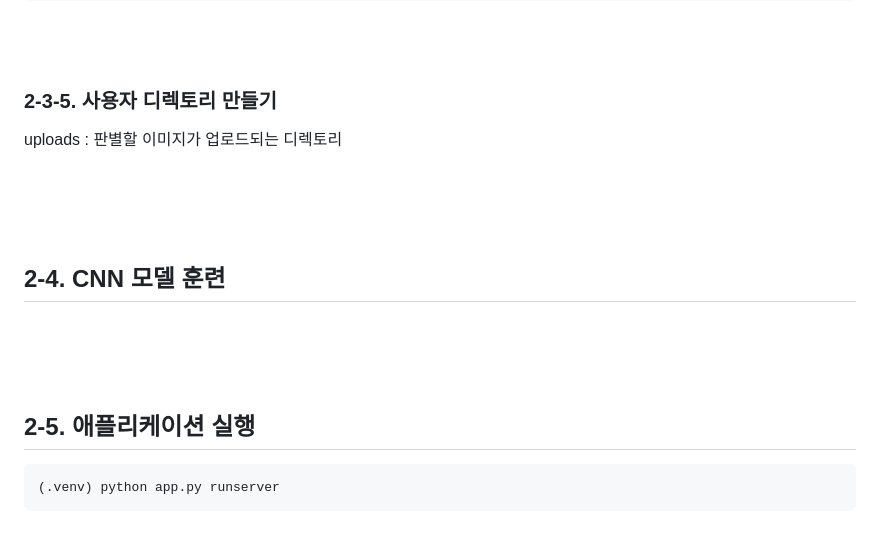
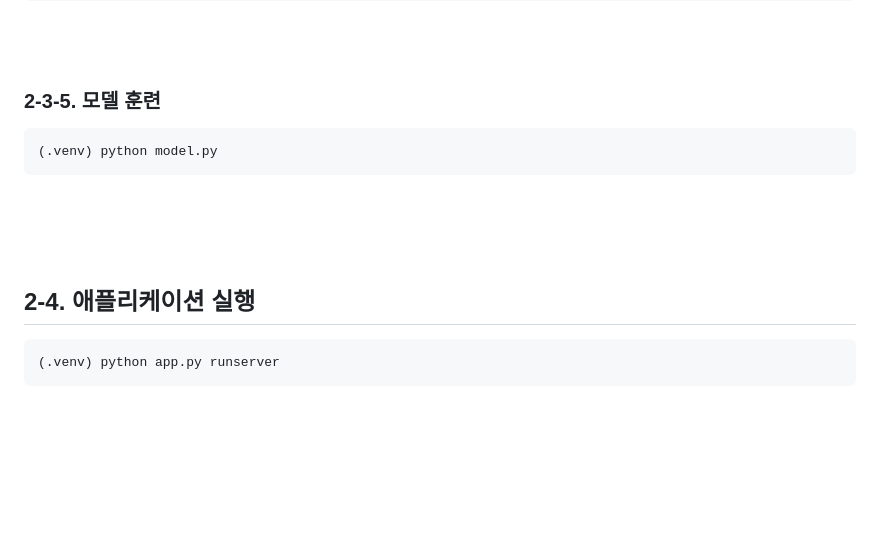
Before and after one commit to euskate/cnn_learning, a Markdown page: readme.md, the part around the change. Rendered like a GitHub page; blank space fills up the shorter version.

Commit message:
CNN Learning

````diff
--- a/readme.md
+++ b/readme.md
@@ -428,17 +428,15 @@ if __name__ == '__main__':
 
 <br><br>
 
-### 2-3-5. 사용자 디렉토리 만들기
+### 2-3-5. 모델 훈련
 
-uploads : 판별할 이미지가 업로드되는 디렉토리
+```bash
+(.venv) python model.py
+```
 
 <br><br><br>
 
-## 2-4. CNN 모델 훈련
-
-<br><br><br>
-
-## 2-5. 애플리케이션 실행
+## 2-4. 애플리케이션 실행
 
 ```bash
 (.venv) python app.py runserver
````
